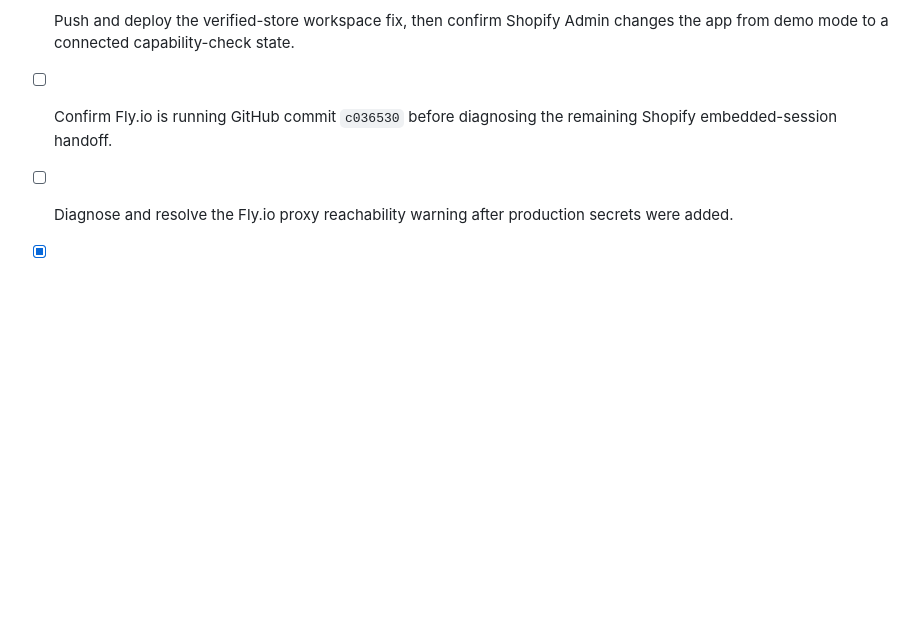
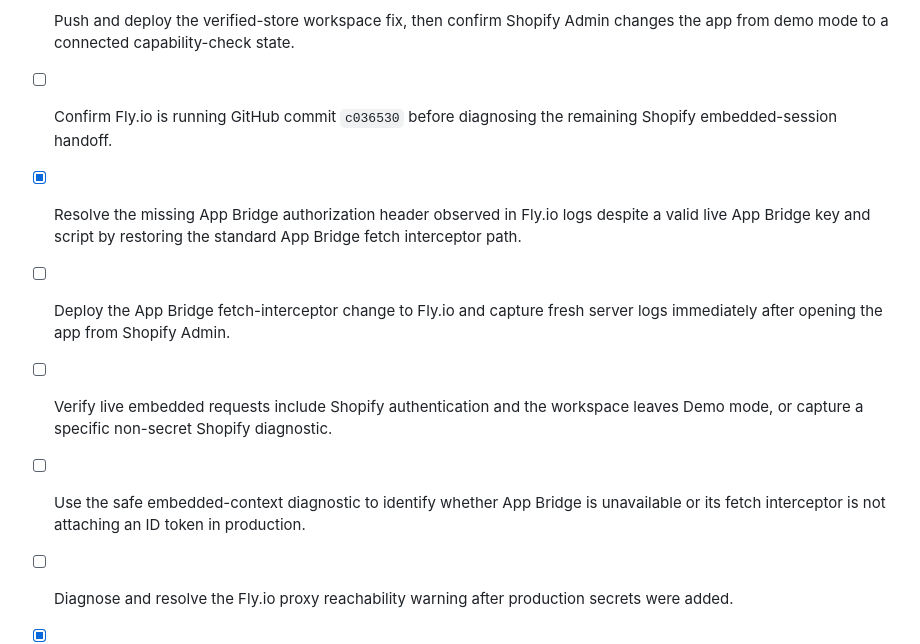
Before and after one commit to l6828833-ship-it/checkout-blocks, a Markdown page: checkout-studio/todo.md, the part around the change. Drawn GitHub-style; blank space fills up the shorter version.

Commit message:
Track Shopify embedded-session verification steps

```diff
--- a/checkout-studio/todo.md
+++ b/checkout-studio/todo.md
@@ -104,6 +104,10 @@
 - [x] Resolve verified Shopify stores through the embedded-session record rather than creating a demo workspace, and add connection-state UI diagnostics.
 - [ ] Push and deploy the verified-store workspace fix, then confirm Shopify Admin changes the app from demo mode to a connected capability-check state.
 - [ ] Confirm Fly.io is running GitHub commit `c036530` before diagnosing the remaining Shopify embedded-session handoff.
+- [x] Resolve the missing App Bridge authorization header observed in Fly.io logs despite a valid live App Bridge key and script by restoring the standard App Bridge fetch interceptor path.
+- [ ] Deploy the App Bridge fetch-interceptor change to Fly.io and capture fresh server logs immediately after opening the app from Shopify Admin.
+- [ ] Verify live embedded requests include Shopify authentication and the workspace leaves Demo mode, or capture a specific non-secret Shopify diagnostic.
+- [ ] Use the safe embedded-context diagnostic to identify whether App Bridge is unavailable or its fetch interceptor is not attaching an ID token in production.
 - [ ] Diagnose and resolve the Fly.io proxy reachability warning after production secrets were added.
 - [x] Push the validated Supabase PostgreSQL migration and Fly.io runtime fixes to the connected `l6828833-ship-it/checkout-blocks` GitHub repository.
 - [x] Fix the unresolved analytics URL placeholder and make the Manus OAuth fallback non-blocking for Shopify-only production deployments.
```
